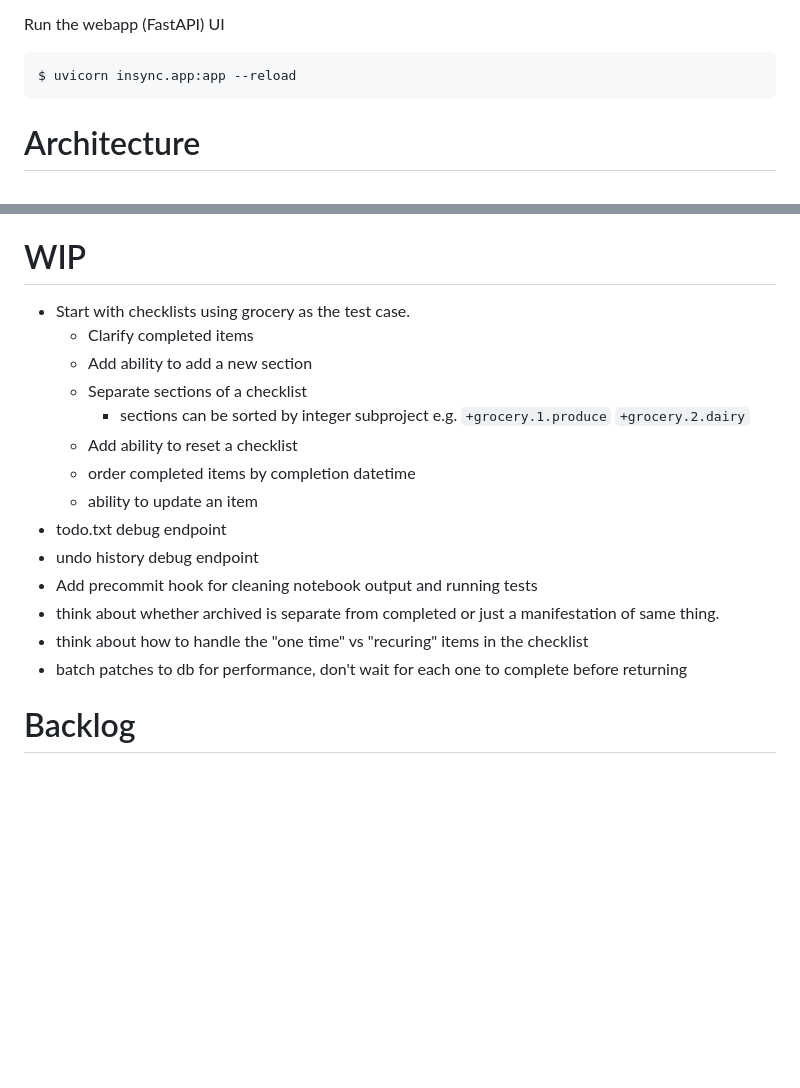
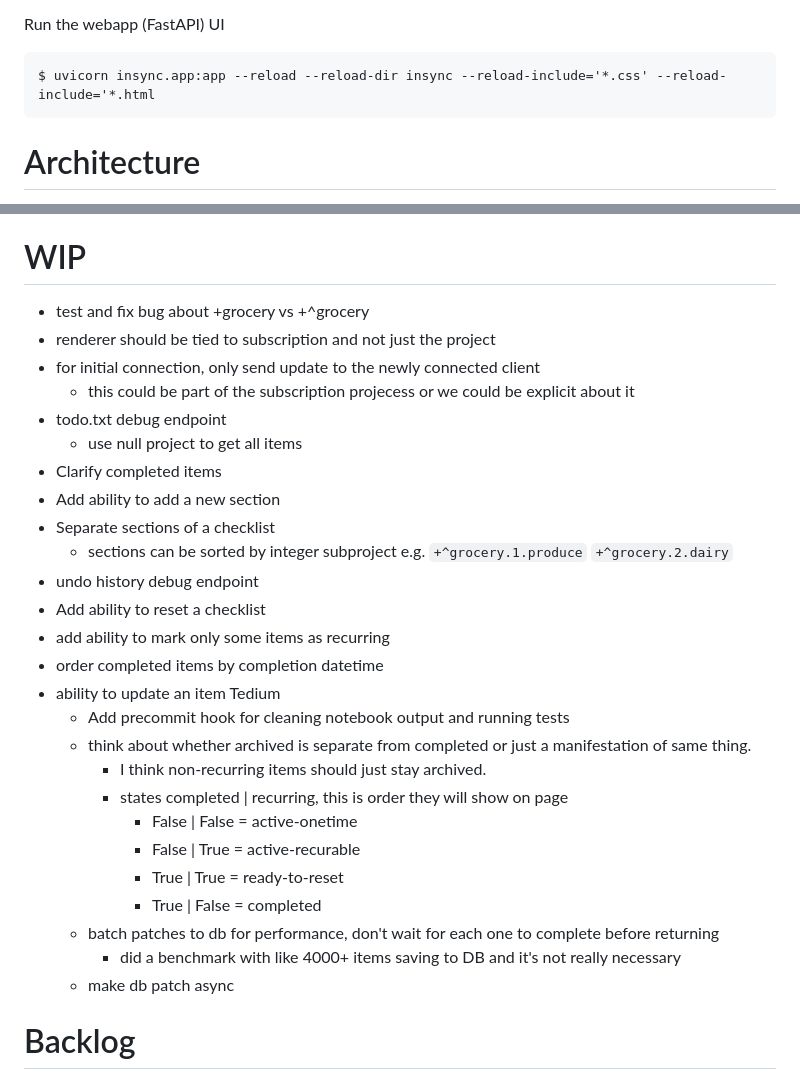
Before and after one commit to y2kbugger/weeklyreview_todotxt, a Markdown page: README.md, 2 parts joined by grey strips. GitHub-like rendering; blank space fills up the shorter version.

Commit message:
Queue up todos

```diff
--- a/README.md
+++ b/README.md
@@ -12,7 +12,7 @@ Interactively code with the python API in the `scratch.ipynb` notebook. This sho
 
 Run the webapp (FastAPI) UI
 
-    $ uvicorn insync.app:app --reload
+    $ uvicorn insync.app:app --reload --reload-dir insync --reload-include='*.css' --reload-include='*.html
 
 
 # Architecture
@@ -26,20 +26,33 @@ Run the webapp (FastAPI) UI
 
 
 # WIP
-- Start with checklists using grocery as the test case.
-  - Clarify completed items
-  - Add ability to add a new section
-  - Separate sections of a checklist
-    - sections can be sorted by integer subproject e.g. `+grocery.1.produce` `+grocery.2.dairy`
-  - Add ability to reset a checklist
-  - order completed items by completion datetime
-  - ability to update an item
+- test and fix bug about +grocery vs +^grocery
+- renderer should be tied to subscription and not just the project
+- for initial connection, only send update to the newly connected client
+  - this could be part of the subscription projecess or we could be explicit about it
 - todo.txt debug endpoint
+  - use null project to get all items
+- Clarify completed items
+- Add ability to add a new section
+- Separate sections of a checklist
+  - sections can be sorted by integer subproject e.g. `+^grocery.1.produce` `+^grocery.2.dairy`
 - undo history debug endpoint
-- Add precommit hook for cleaning notebook output and running tests
-- think about whether archived is separate from completed or just a manifestation of same thing.
-- think about how to handle the "one time" vs "recuring" items in the checklist
-- batch patches to db for performance, don't wait for each one to complete before returning
+- Add ability to reset a checklist
+- add ability to mark only some items as recurring
+- order completed items by completion datetime
+- ability to update an item
+Tedium
+  - Add precommit hook for cleaning notebook output and running tests
+  - think about whether archived is separate from completed or just a manifestation of same thing.
+    - I think non-recurring items should just stay archived.
+    - states completed | recurring, this is order they will show on page
+      - False | False = active-onetime
+      - False | True = active-recurable
+      - True | True = ready-to-reset
+      - True | False = completed
+  - batch patches to db for performance, don't wait for each one to complete before returning
+    - did a benchmark with like 4000+ items saving to DB and it's not really necessary
+  - make db patch async
 
 # Backlog
 ## System
```
